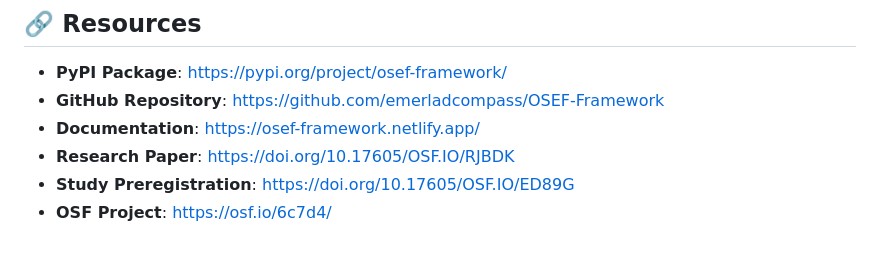
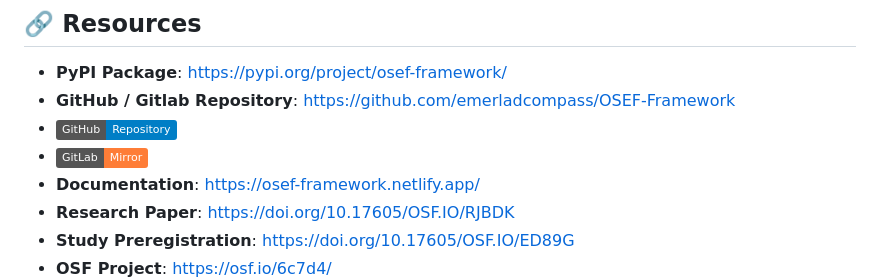
Before and after one commit to emerladcompass/OSEF-Framework, a Markdown page: README.md, the part around the change. Drawn GitHub-style; badges without logos; blank space fills up the shorter version.

```diff
--- a/README.md
+++ b/README.md
@@ -414,7 +414,9 @@ The simulation supports Software-in-the-Loop (SIL) using synthetic aircraft data
 ## 🔗 Resources
 
 - **PyPI Package**: [https://pypi.org/project/osef-framework/](https://pypi.org/project/osef-framework/)
-- **GitHub Repository**: [https://github.com/emerladcompass/OSEF-Framework](https://github.com/emerladcompass/OSEF-Framework)
+- **GitHub / Gitlab Repository**: [https://github.com/emerladcompass/OSEF-Framework](https://github.com/emerladcompass/OSEF-Framework)
+- [![GitHub](https://img.shields.io/badge/GitHub-Repository-blue?logo=github)](https://github.com/emerladcompass/OSEF-Framework)
+- [![GitLab](https://img.shields.io/badge/GitLab-Mirror-orange?logo=gitlab)](https://gitlab.com/cyber-constitution/aviation/OSEF-Framework)
 - **Documentation**: [https://osef-framework.netlify.app/](https://osef-framework.netlify.app/)
 - **Research Paper**: [https://doi.org/10.17605/OSF.IO/RJBDK](https://doi.org/10.17605/OSF.IO/RJBDK)
 - **Study Preregistration**: [https://doi.org/10.17605/OSF.IO/ED89G](https://doi.org/10.17605/OSF.IO/ED89G)
```
